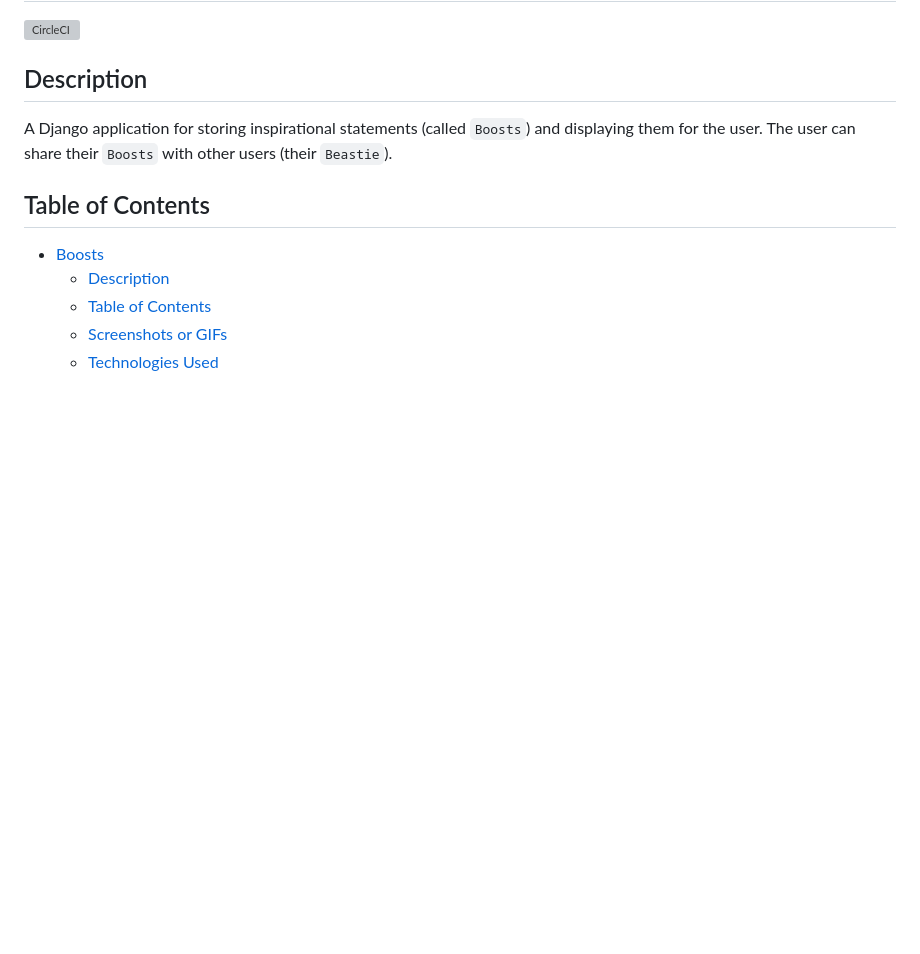
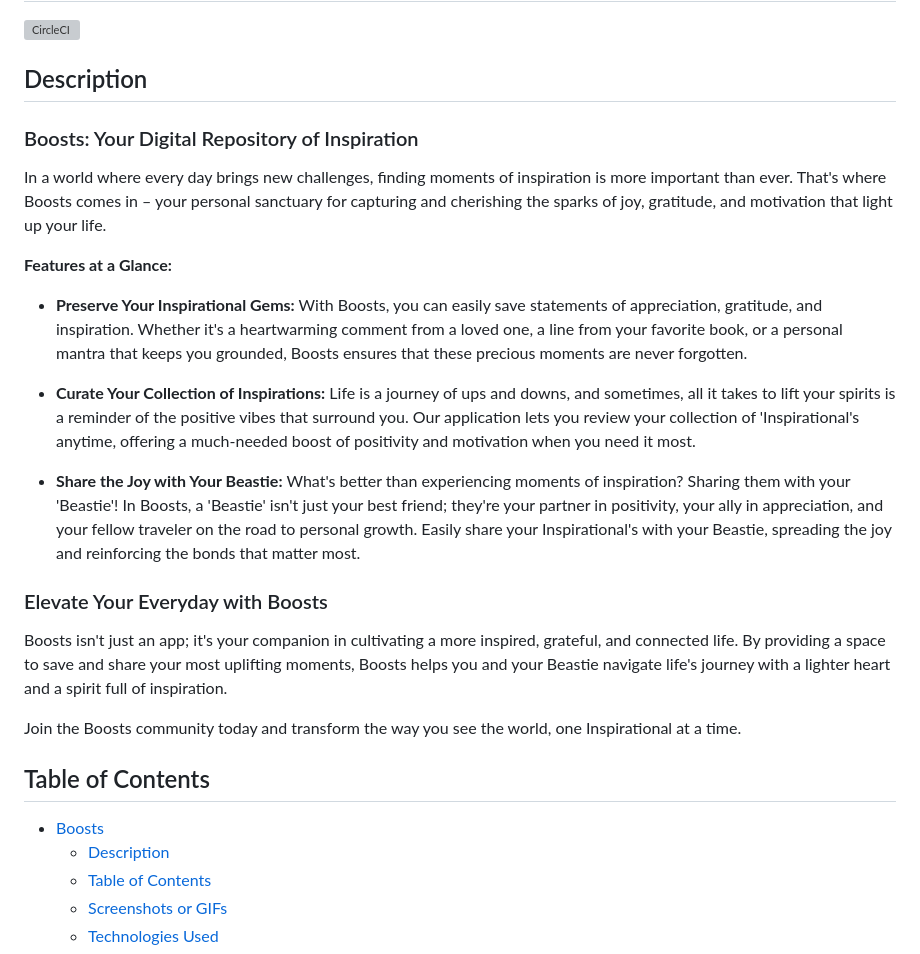
Before and after one commit to brucestull/boosts, a Markdown page: README.md, the part around the change. GitHub-like rendering; blank space fills up the shorter version; grey boxes are pictures that could not be loaded.

Commit message:
Add 'Description' content in 'README.md'.

```diff
--- a/README.md
+++ b/README.md
@@ -4,7 +4,27 @@
 
 ## Description
 
-A Django application for storing inspirational statements (called `Boosts`) and displaying them for the user. The user can share their `Boosts` with other users (their `Beastie`).
+### Boosts: Your Digital Repository of Inspiration
+
+In a world where every day brings new challenges, finding moments of inspiration is more important than ever. That's where Boosts comes in – your personal sanctuary for capturing and cherishing the sparks of joy, gratitude, and motivation that light up your life.
+
+**Features at a Glance:**
+
+- **Preserve Your Inspirational Gems:** With Boosts, you can easily save statements of appreciation, gratitude, and inspiration. Whether it's a heartwarming comment from a loved one, a line from your favorite book, or a personal mantra that keeps you grounded, Boosts ensures that these precious moments are never forgotten.
+
+- **Curate Your Collection of Inspirations:** Life is a journey of ups and downs, and sometimes, all it takes to lift your spirits is a reminder of the positive vibes that surround you. Our application lets you review your collection of 'Inspirational's anytime, offering a much-needed boost of positivity and motivation when you need it most.
+
+- **Share the Joy with Your Beastie:** What's better than experiencing moments of inspiration? Sharing them with your 'Beastie'! In Boosts, a 'Beastie' isn't just your best friend; they're your partner in positivity, your ally in appreciation, and your fellow traveler on the road to personal growth. Easily share your Inspirational's with your Beastie, spreading the joy and reinforcing the bonds that matter most.
+
+### Elevate Your Everyday with Boosts
+
+Boosts isn't just an app; it's your companion in cultivating a more inspired, grateful, and connected life. By providing a space to save and share your most uplifting moments, Boosts helps you and your Beastie navigate life's journey with a lighter heart and a spirit full of inspiration.
+
+Join the Boosts community today and transform the way you see the world, one Inspirational at a time.
+
+
+
+
 
 ## Table of Contents
 
```
Also changed, not shown: notes/boosts_description.md (added, +42 -0 lines).
